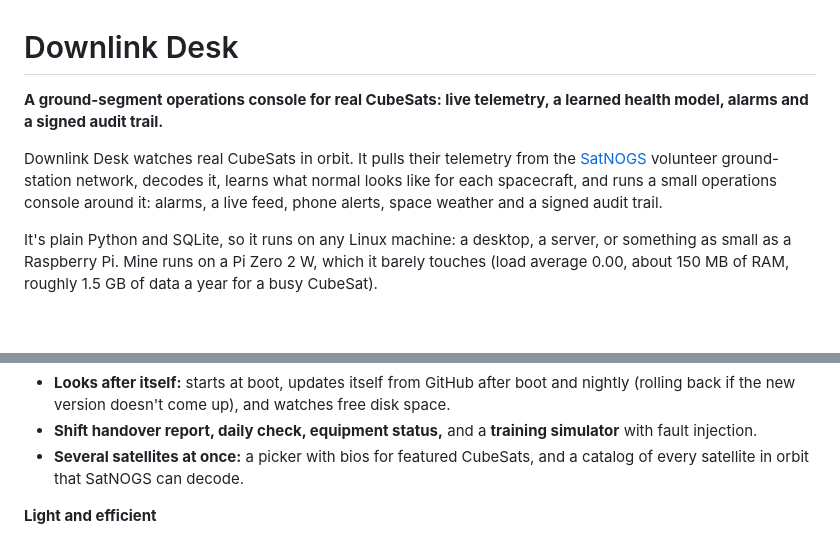
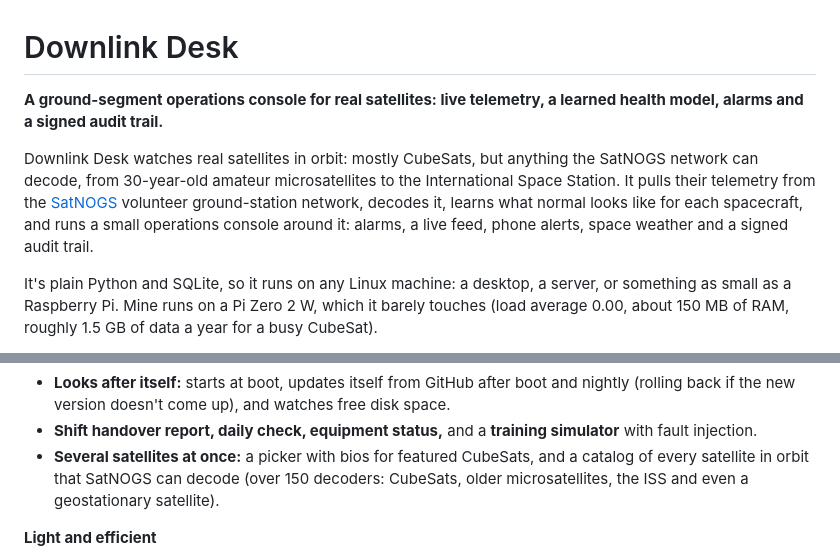
Before and after one commit to archer7778/downlink-desk, a Markdown page: README.md, 2 parts joined by grey strips. Rendered like a GitHub page; blank space fills up the shorter version.

Commit message:
README: real satellites, not only CubeSats (ISS, old microsats, a geostationary beacon)
Co-Authored-By: Claude Opus 5.5 <noreply@anthropic.com>

```diff
--- a/README.md
+++ b/README.md
@@ -1,8 +1,8 @@
 # Downlink Desk
 
-**A ground-segment operations console for real CubeSats: live telemetry, a learned health model, alarms and a signed audit trail.**
+**A ground-segment operations console for real satellites: live telemetry, a learned health model, alarms and a signed audit trail.**
 
-Downlink Desk watches real CubeSats in orbit. It pulls their telemetry from the [SatNOGS](https://satnogs.org) volunteer ground-station network, decodes it, learns what normal looks like for each spacecraft, and runs a small operations console around it: alarms, a live feed, phone alerts, space weather and a signed audit trail.
+Downlink Desk watches real satellites in orbit: mostly CubeSats, but anything the SatNOGS network can decode, from 30-year-old amateur microsatellites to the International Space Station. It pulls their telemetry from the [SatNOGS](https://satnogs.org) volunteer ground-station network, decodes it, learns what normal looks like for each spacecraft, and runs a small operations console around it: alarms, a live feed, phone alerts, space weather and a signed audit trail.
 
 It's plain Python and SQLite, so it runs on any Linux machine: a desktop, a server, or something as small as a Raspberry Pi. Mine runs on a Pi Zero 2 W, which it barely touches (load average 0.00, about 150 MB of RAM, roughly 1.5 GB of data a year for a busy CubeSat).
 
@@ -47,7 +47,7 @@ It's plain Python and SQLite, so it runs on any Linux machine: a desktop, a serv
 - **A signed audit trail:** every acknowledgement, shelved (temporarily silenced) alert, limit change and handover is recorded, and each entry carries a fingerprint of the one before it, so an edit or deletion shows up when you verify the log.
 - **Looks after itself:** starts at boot, updates itself from GitHub after boot and nightly (rolling back if the new version doesn't come up), and watches free disk space.
 - **Shift handover report, daily check, equipment status,** and a **training simulator** with fault injection.
-- **Several satellites at once:** a picker with bios for featured CubeSats, and a catalog of every satellite in orbit that SatNOGS can decode.
+- **Several satellites at once:** a picker with bios for featured CubeSats, and a catalog of every satellite in orbit that SatNOGS can decode (over 150 decoders: CubeSats, older microsatellites, the ISS and even a geostationary satellite).
 
 **Light and efficient**
 - **Fills in its own history:** a new install pulls three weeks of older frames from SatNOGS, a few pages per fetch, so the model and battery check have something to learn from on day one.
```
